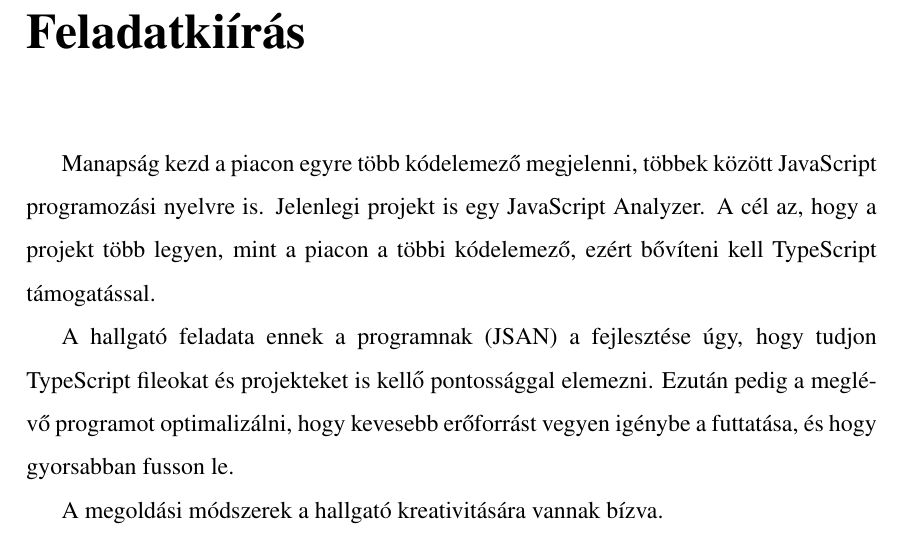
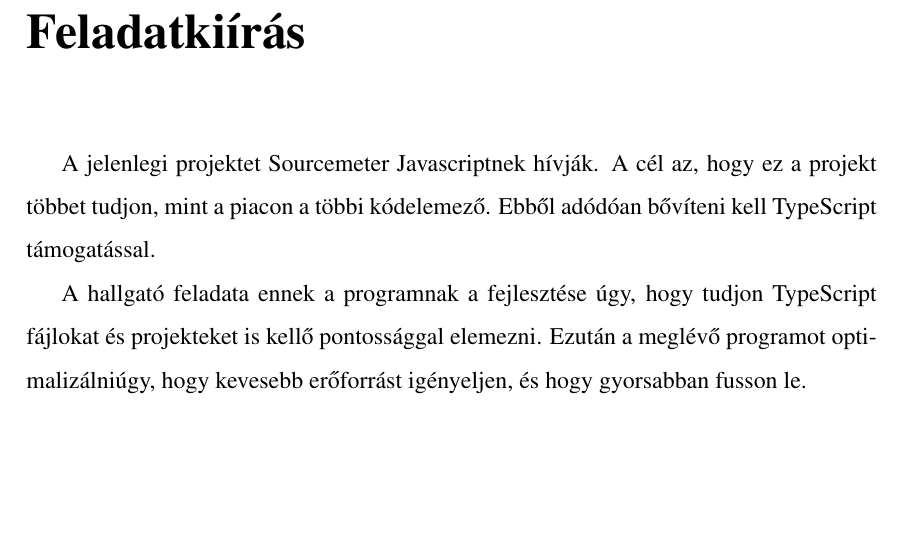
Before and after one commit to PAlex000/Bachelors-thesis, a LaTeX document (main.tex, which reads tex/0_FeladatKiiras.tex): part of page 2 of 39, cut so that both start at the same text, the shorter picture padded with empty space. Compiled offline with pdfLaTeX.

Commit message:
Feladatkiírás átírása

```diff
--- a/tex/0_FeladatKiiras.tex
+++ b/tex/0_FeladatKiiras.tex
@@ -3,14 +3,11 @@
 
 \noindent
 
-Manapság kezd a piacon egyre több kódelemező megjelenni, többek között JavaScript programozási nyelvre is. Jelenlegi projekt is egy JavaScript Analyzer.
-A cél az, hogy a projekt több legyen, mint a piacon a többi kódelemező, ezért bővíteni kell TypeScript támogatással.
+A jelenlegi projektet Sourcemeter Javascriptnek hívják.
+A cél az, hogy ez a projekt többet tudjon, mint a piacon a többi kódelemező.
+Ebből adódóan bővíteni kell TypeScript támogatással.
 
 \noindent
 
-A hallgató feladata ennek a programnak (JSAN) a fejlesztése úgy, hogy tudjon TypeScript fileokat és projekteket is kellő pontossággal elemezni.
-Ezután pedig a meglévő programot optimalizálni, hogy kevesebb erőforrást vegyen igénybe a futtatása, és hogy gyorsabban fusson le.
-
-\noindent
-
-A megoldási módszerek a hallgató kreativitására vannak bízva.
+A hallgató feladata ennek a programnak a fejlesztése úgy, hogy tudjon TypeScript fájlokat és projekteket is kellő pontossággal elemezni.
+Ezután a meglévő programot optimalizálniúgy, hogy kevesebb erőforrást igényeljen, és hogy gyorsabban fusson le.
```
